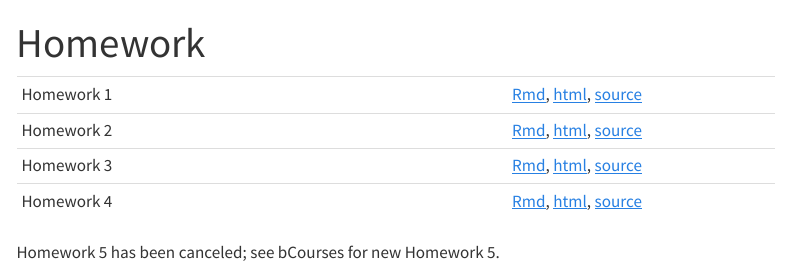
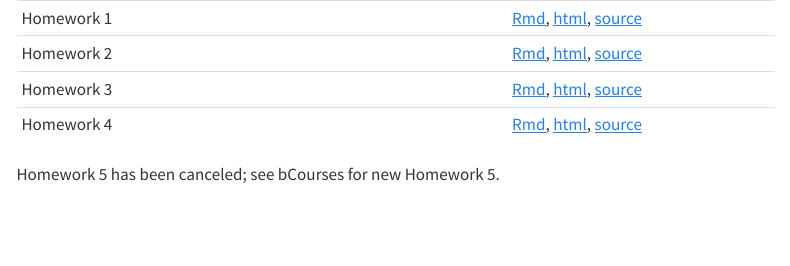
Before and after one commit to berkeley-stat153/fall-2023, a Quarto document (homework.qmd): the page in a window 1100 px wide, from its top. Rendered offline with R 4.5, knitr and Pandoc in place of Quarto, with nearby package versions; menus at the side of the page are left out.

Commit message:
Remove title from `include`d files.

```diff
--- a/homework.qmd
+++ b/homework.qmd
@@ -1,5 +1,4 @@
 ---
-title: "Homework"
 format:
   html:
     theme: cosmo
```
Also changed, not shown: schedule.qmd (+0 -1 lines).
